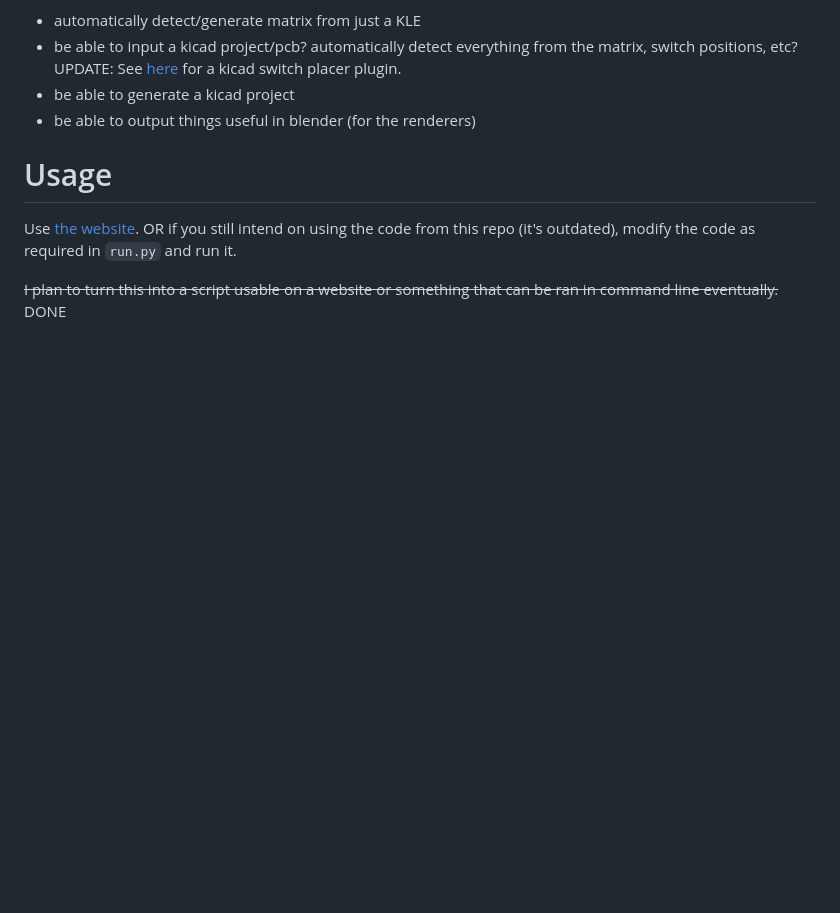
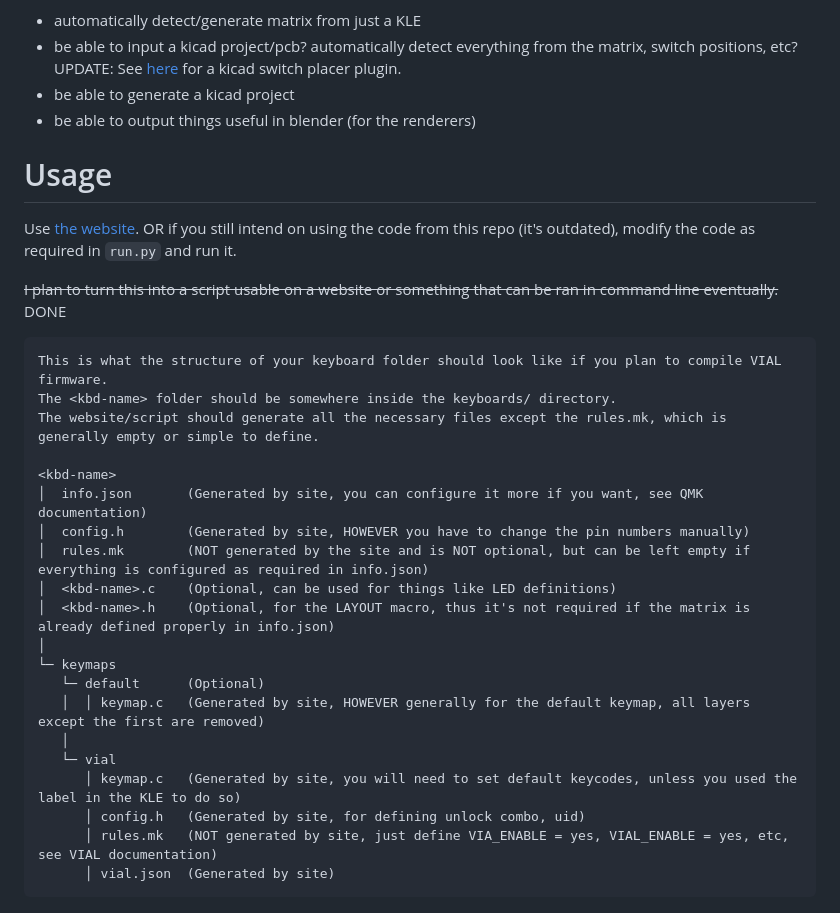
Before and after one commit to zykrah/firmware-scripts, a Markdown page: README.md, the part around the change. Rendered like a GitHub page; blank space fills up the shorter version.

````diff
--- a/README.md
+++ b/README.md
@@ -128,3 +128,26 @@ Maybes:
  Use [the website](https://zykrah.me/). OR if you still intend on using the code from this repo (it's outdated), modify the code as required in `run.py` and run it.
 
  ~~I plan to turn this into a script usable on a website or something that can be ran in command line eventually.~~ DONE
+
+```
+This is what the structure of your keyboard folder should look like if you plan to compile VIAL firmware.
+The <kbd-name> folder should be somewhere inside the keyboards/ directory.
+The website/script should generate all the necessary files except the rules.mk, which is generally empty or simple to define.
+
+<kbd-name>
+│  info.json       (Generated by site, you can configure it more if you want, see QMK documentation)
+│  config.h        (Generated by site, HOWEVER you have to change the pin numbers manually)
+│  rules.mk        (NOT generated by the site and is NOT optional, but can be left empty if everything is configured as required in info.json)
+│  <kbd-name>.c    (Optional, can be used for things like LED definitions)
+│  <kbd-name>.h    (Optional, for the LAYOUT macro, thus it's not required if the matrix is already defined properly in info.json)
+│
+└─ keymaps
+   └─ default      (Optional)
+   │  │ keymap.c   (Generated by site, HOWEVER generally for the default keymap, all layers except the first are removed)
+   │
+   └─ vial
+      │ keymap.c   (Generated by site, you will need to set default keycodes, unless you used the label in the KLE to do so)
+      │ config.h   (Generated by site, for defining unlock combo, uid)
+      │ rules.mk   (NOT generated by site, just define VIA_ENABLE = yes, VIAL_ENABLE = yes, etc, see VIAL documentation)
+      │ vial.json  (Generated by site)
+```
````
